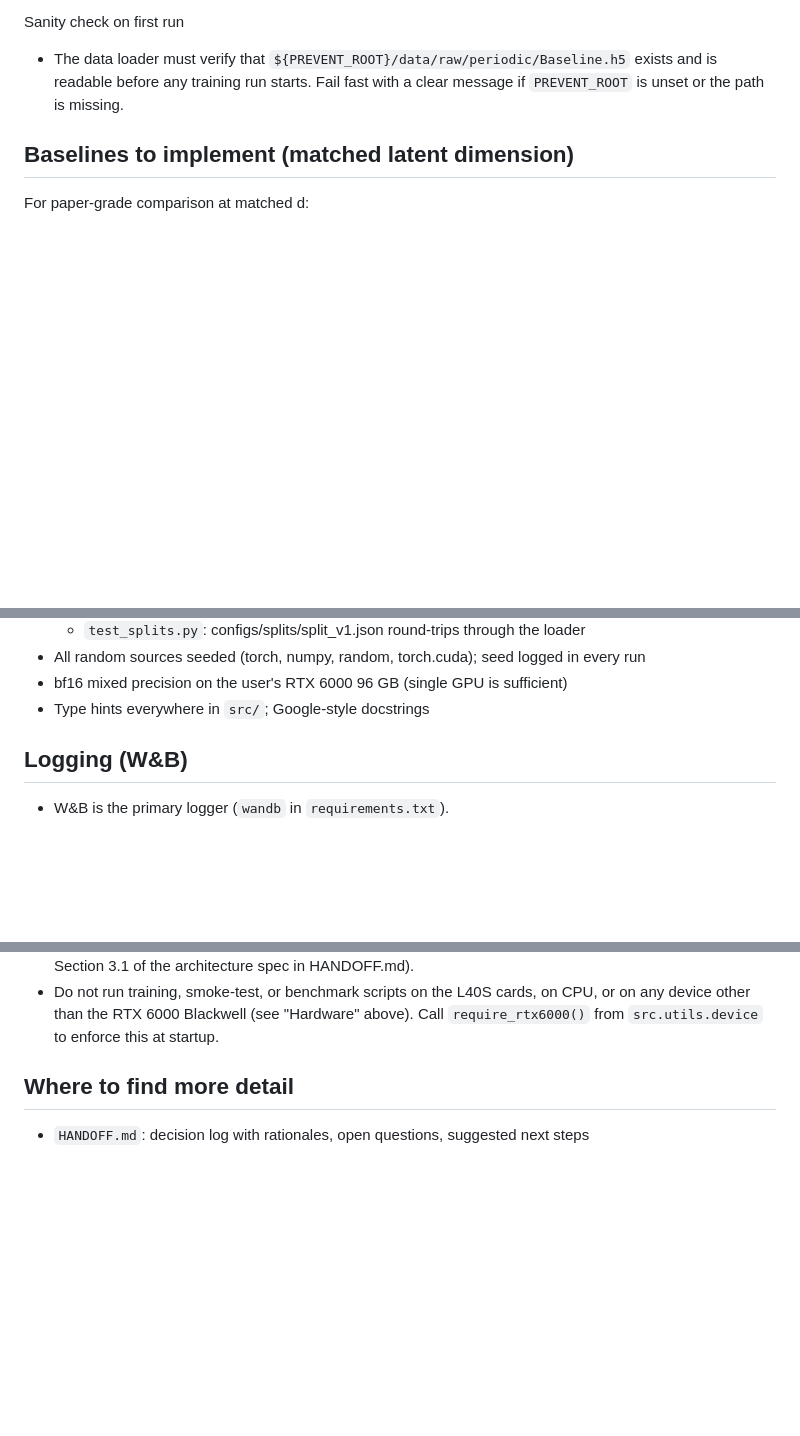
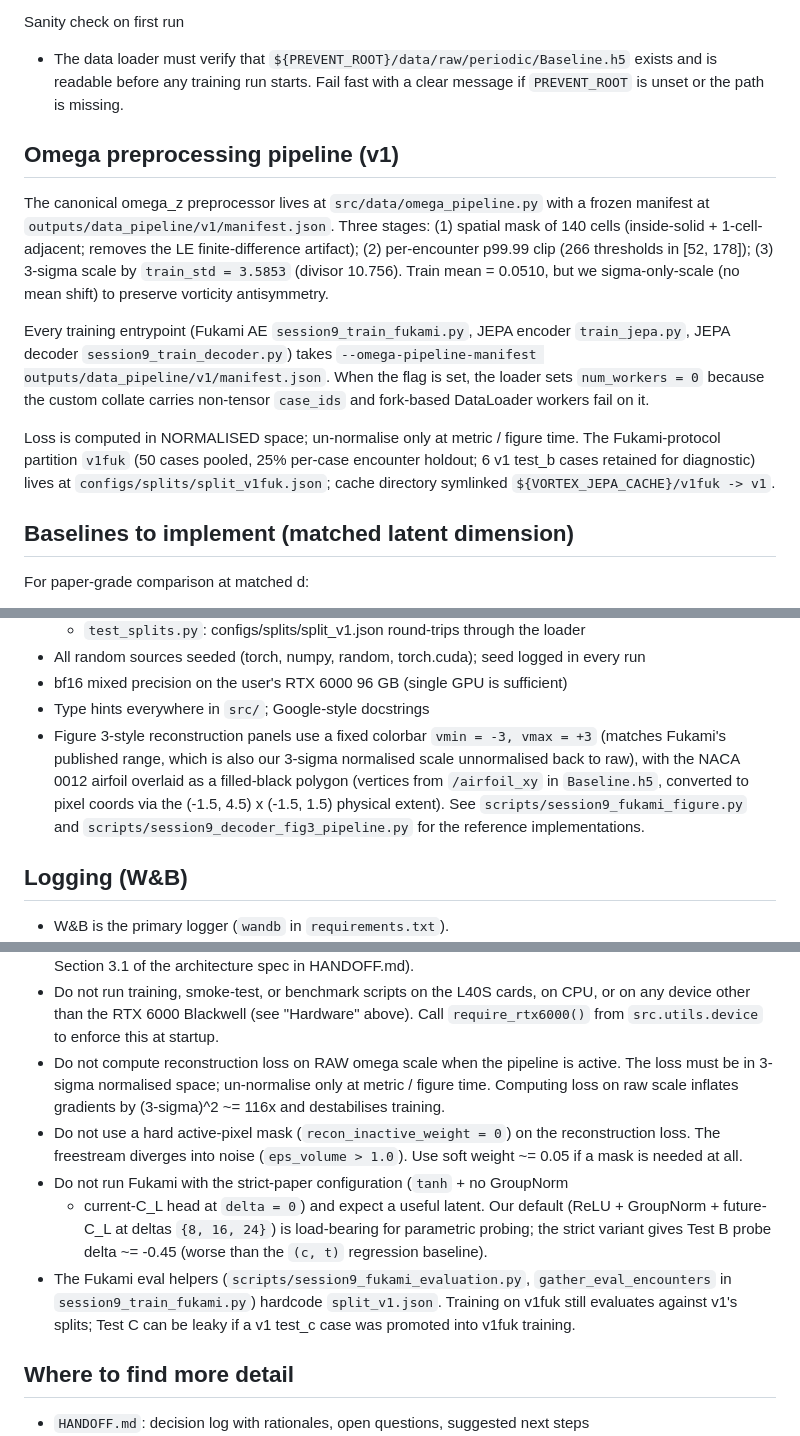
Before and after one commit to sanmi90/GUST-JEPA, a Markdown page: CLAUDE.md, 3 parts joined by grey strips. GitHub-like rendering; blank space fills up the shorter version.

Commit message:
CLAUDE.md: codify Session 9 learnings (pipeline + invariants + figure style)
Three additions for future sessions:

1. New "Omega preprocessing pipeline (v1)" section between "Dataset layout"
   and "Baselines": canonical preprocessor at src/data/omega_pipeline.py,
   manifest path, train stats (mean=0.0510, std=3.5853, divisor=10.756),
   --omega-pipeline-manifest flag is required on every training entrypoint,
   num_workers=0 when active, loss in normalised space, v1fuk Fukami-protocol
   partition exists.

2. Four "Things to NOT do" entries:
   - Loss in raw scale inflates gradients (3-sigma)^2 ~= 116x.
   - Hard active-pixel mask (inactive_weight=0) diverges freestream.
   - Strict-paper Fukami (tanh + no-GN + current C_L) gives a useless
     parametric latent (probe delta ~= -0.45 on Test B).
   - The Fukami eval helpers hardcode split_v1.json regardless of partition.

3. One "Coding conventions" entry: Figure 3 panels use +/-3 colorbar with
   the airfoil polygon overlay; reference impls in session9_fukami_figure.py
   and session9_decoder_fig3_pipeline.py.

Co-Authored-By: Claude Opus 4.7 (1M context) <noreply@anthropic.com>

```diff
--- a/CLAUDE.md
+++ b/CLAUDE.md
@@ -130,6 +130,28 @@ Sanity check on first run
 - The data loader must verify that `${PREVENT_ROOT}/data/raw/periodic/Baseline.h5`
   exists and is readable before any training run starts. Fail fast with a clear
   message if `PREVENT_ROOT` is unset or the path is missing.
+
+## Omega preprocessing pipeline (v1)
+
+The canonical omega_z preprocessor lives at `src/data/omega_pipeline.py` with a
+frozen manifest at `outputs/data_pipeline/v1/manifest.json`. Three stages:
+(1) spatial mask of 140 cells (inside-solid + 1-cell-adjacent; removes the LE
+finite-difference artifact); (2) per-encounter p99.99 clip (266 thresholds in
+[52, 178]); (3) 3-sigma scale by `train_std = 3.5853` (divisor 10.756). Train
+mean = 0.0510, but we sigma-only-scale (no mean shift) to preserve vorticity
+antisymmetry.
+
+Every training entrypoint (Fukami AE `session9_train_fukami.py`, JEPA encoder
+`train_jepa.py`, JEPA decoder `session9_train_decoder.py`) takes
+`--omega-pipeline-manifest outputs/data_pipeline/v1/manifest.json`. When the
+flag is set, the loader sets `num_workers = 0` because the custom collate
+carries non-tensor `case_ids` and fork-based DataLoader workers fail on it.
+
+Loss is computed in NORMALISED space; un-normalise only at metric / figure
+time. The Fukami-protocol partition `v1fuk` (50 cases pooled, 25% per-case
+encounter holdout; 6 v1 test_b cases retained for diagnostic) lives at
+`configs/splits/split_v1fuk.json`; cache directory symlinked
+`${VORTEX_JEPA_CACHE}/v1fuk -> v1`.
 
 ## Baselines to implement (matched latent dimension)
 
@@ -285,6 +307,13 @@ the W&B config.
 - All random sources seeded (torch, numpy, random, torch.cuda); seed logged in every run
 - bf16 mixed precision on the user's RTX 6000 96 GB (single GPU is sufficient)
 - Type hints everywhere in `src/`; Google-style docstrings
+- Figure 3-style reconstruction panels use a fixed colorbar `vmin = -3,
+  vmax = +3` (matches Fukami's published range, which is also our 3-sigma
+  normalised scale unnormalised back to raw), with the NACA 0012 airfoil
+  overlaid as a filled-black polygon (vertices from `/airfoil_xy` in
+  `Baseline.h5`, converted to pixel coords via the (-1.5, 4.5) x (-1.5, 1.5)
+  physical extent). See `scripts/session9_fukami_figure.py` and
+  `scripts/session9_decoder_fig3_pipeline.py` for the reference implementations.
 
 ## Logging (W&B)
 
@@ -422,6 +451,22 @@ Auto-fallback rule (hard-coded in `src/training/train_jepa.py`):
 - Do not run training, smoke-test, or benchmark scripts on the L40S cards, on
   CPU, or on any device other than the RTX 6000 Blackwell (see "Hardware" above).
   Call `require_rtx6000()` from `src.utils.device` to enforce this at startup.
+- Do not compute reconstruction loss on RAW omega scale when the pipeline is
+  active. The loss must be in 3-sigma normalised space; un-normalise only at
+  metric / figure time. Computing loss on raw scale inflates gradients by
+  (3-sigma)^2 ~= 116x and destabilises training.
+- Do not use a hard active-pixel mask (`recon_inactive_weight = 0`) on the
+  reconstruction loss. The freestream diverges into noise (`eps_volume > 1.0`).
+  Use soft weight ~= 0.05 if a mask is needed at all.
+- Do not run Fukami with the strict-paper configuration (`tanh` + no GroupNorm
+  + current-C_L head at `delta = 0`) and expect a useful latent. Our default
+  (ReLU + GroupNorm + future-C_L at deltas `{8, 16, 24}`) is load-bearing for
+  parametric probing; the strict variant gives Test B probe delta ~= -0.45
+  (worse than the `(c, t)` regression baseline).
+- The Fukami eval helpers (`scripts/session9_fukami_evaluation.py`,
+  `gather_eval_encounters` in `session9_train_fukami.py`) hardcode
+  `split_v1.json`. Training on v1fuk still evaluates against v1's splits;
+  Test C can be leaky if a v1 test_c case was promoted into v1fuk training.
 
 ## Where to find more detail
 
```
